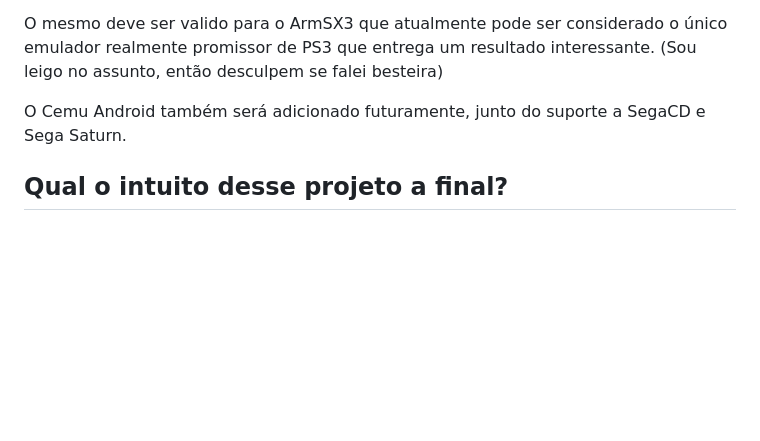
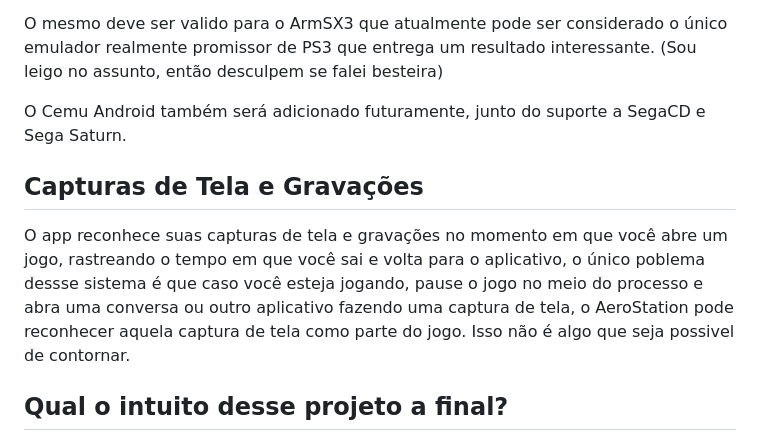
Before and after one commit to BluetufieBugado/AeroStation, a Markdown page: README.md, the part around the change. GitHub-like rendering; blank space fills up the shorter version.

```diff
--- a/README.md
+++ b/README.md
@@ -48,6 +48,9 @@ O mesmo deve ser valido para o ArmSX3 que atualmente pode ser considerado o úni
 
 O Cemu Android também será adicionado futuramente, junto do suporte a SegaCD e Sega Saturn.
 
+## Capturas de Tela e Gravações
+
+O app reconhece suas capturas de tela e gravações no momento em que você abre um jogo, rastreando o tempo em que você sai e volta para o aplicativo, o único poblema dessse sistema é que caso você esteja jogando, pause o jogo no meio do processo e abra uma conversa ou outro aplicativo fazendo uma captura de tela, o AeroStation pode reconhecer aquela captura de tela como parte do jogo. Isso não é algo que seja possivel de contornar.
 
 ## Qual o intuito desse projeto a final?
 
```
